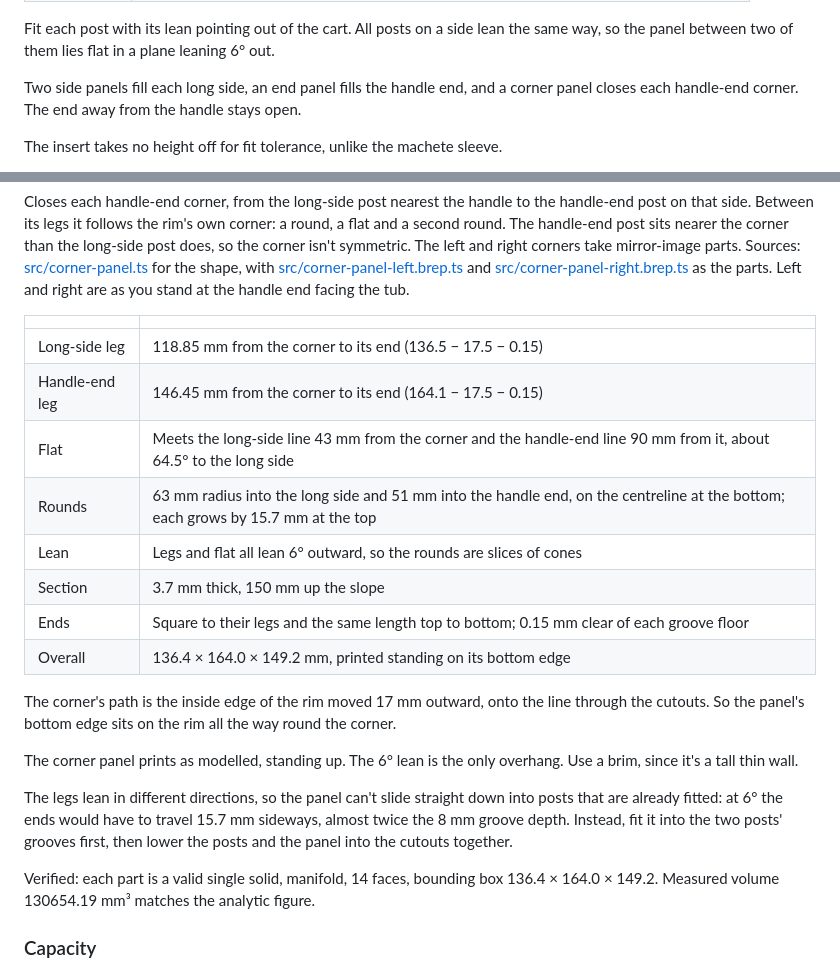
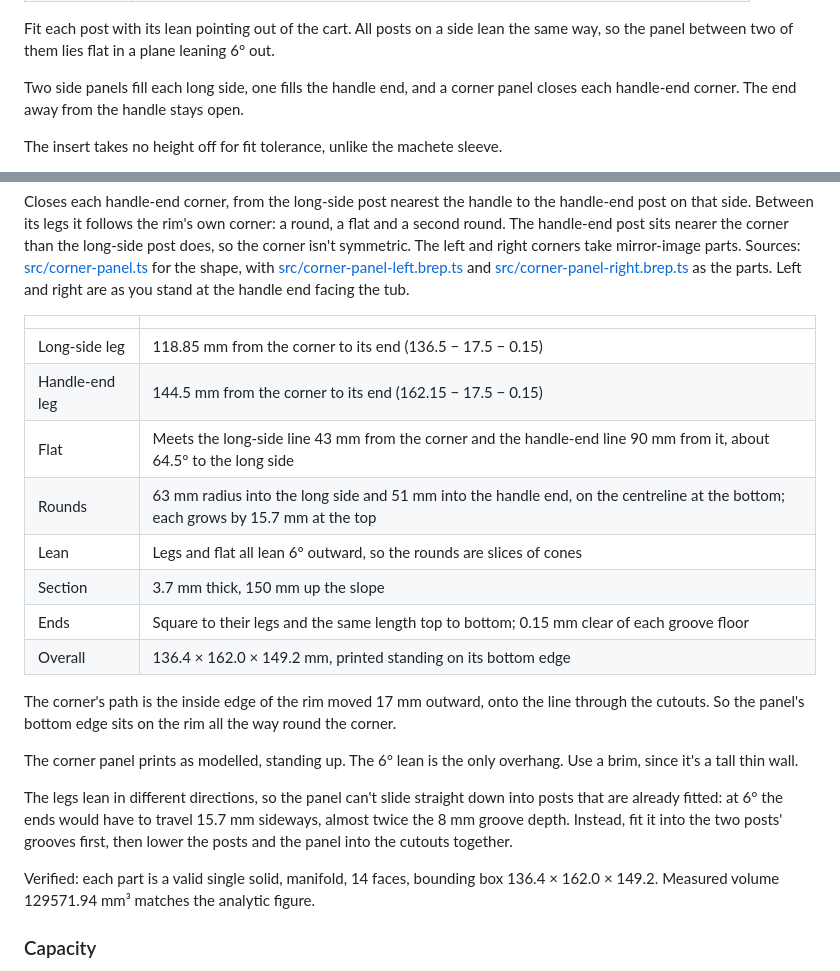
Before and after one commit to macropin/brepjs-gorillacart, a Markdown page: README.md, 2 parts joined by grey strips. Rendered like a GitHub page.

```diff
--- a/README.md
+++ b/README.md
@@ -125,7 +127,7 @@ Eight identical posts, one per cutout, that raise the bucket walls to carry more
 
 Fit each post with its lean pointing out of the cart. All posts on a side lean the same way, so the panel between two of them lies flat in a plane leaning 6° out.
 
-Two side panels fill each long side, an end panel fills the handle end, and a corner panel closes each handle-end corner. The end away from the handle stays open.
+Two side panels fill each long side, one fills the handle end, and a corner panel closes each handle-end corner. The end away from the handle stays open.
 
 The insert takes no height off for fit tolerance, unlike the machete sleeve.
 
@@ -172,13 +159,13 @@ Closes each handle-end corner, from the long-side post nearest the handle to the
 | | |
 |---|---|
 | Long-side leg | 118.85 mm from the corner to its end (136.5 − 17.5 − 0.15) |
-| Handle-end leg | 146.45 mm from the corner to its end (164.1 − 17.5 − 0.15) |
+| Handle-end leg | 144.5 mm from the corner to its end (162.15 − 17.5 − 0.15) |
 | Flat | Meets the long-side line 43 mm from the corner and the handle-end line 90 mm from it, about 64.5° to the long side |
 | Rounds | 63 mm radius into the long side and 51 mm into the handle end, on the centreline at the bottom; each grows by 15.7 mm at the top |
 | Lean | Legs and flat all lean 6° outward, so the rounds are slices of cones |
 | Section | 3.7 mm thick, 150 mm up the slope |
 | Ends | Square to their legs and the same length top to bottom; 0.15 mm clear of each groove floor |
-| Overall | 136.4 × 164.0 × 149.2 mm, printed standing on its bottom edge |
+| Overall | 136.4 × 162.0 × 149.2 mm, printed standing on its bottom edge |
 
 The corner's path is the inside edge of the rim moved 17 mm outward, onto the line through the cutouts. So the panel's bottom edge sits on the rim all the way round the corner.
 
@@ -186,7 +173,7 @@ The corner panel prints as modelled, standing up. The 6° lean is the only overh
 
 The legs lean in different directions, so the panel can't slide straight down into posts that are already fitted: at 6° the ends would have to travel 15.7 mm sideways, almost twice the 8 mm groove depth. Instead, fit it into the two posts' grooves first, then lower the posts and the panel into the cutouts together.
 
-Verified: each part is a valid single solid, manifold, 14 faces, bounding box 136.4 × 164.0 × 149.2. Measured volume 130654.19 mm³ matches the analytic figure.
+Verified: each part is a valid single solid, manifold, 14 faces, bounding box 136.4 × 162.0 × 149.2. Measured volume 129571.94 mm³ matches the analytic figure.
 
 ### Capacity
 
```
Also changed, not shown: other parts of README.md (+5 -18 lines), media/corner-panel-left.png, media/corner-panel-right.png, media/end-panel.png (deleted), 5 other files.
